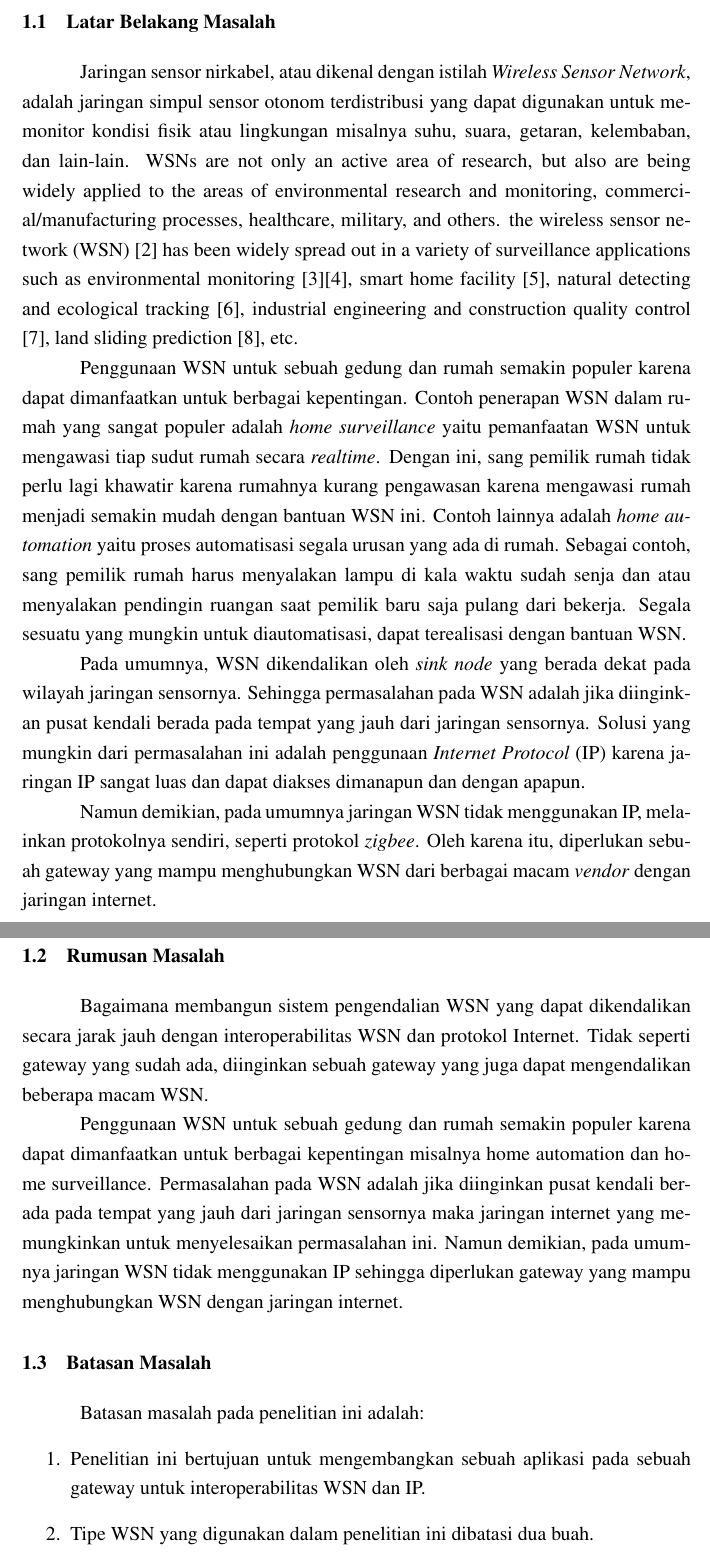
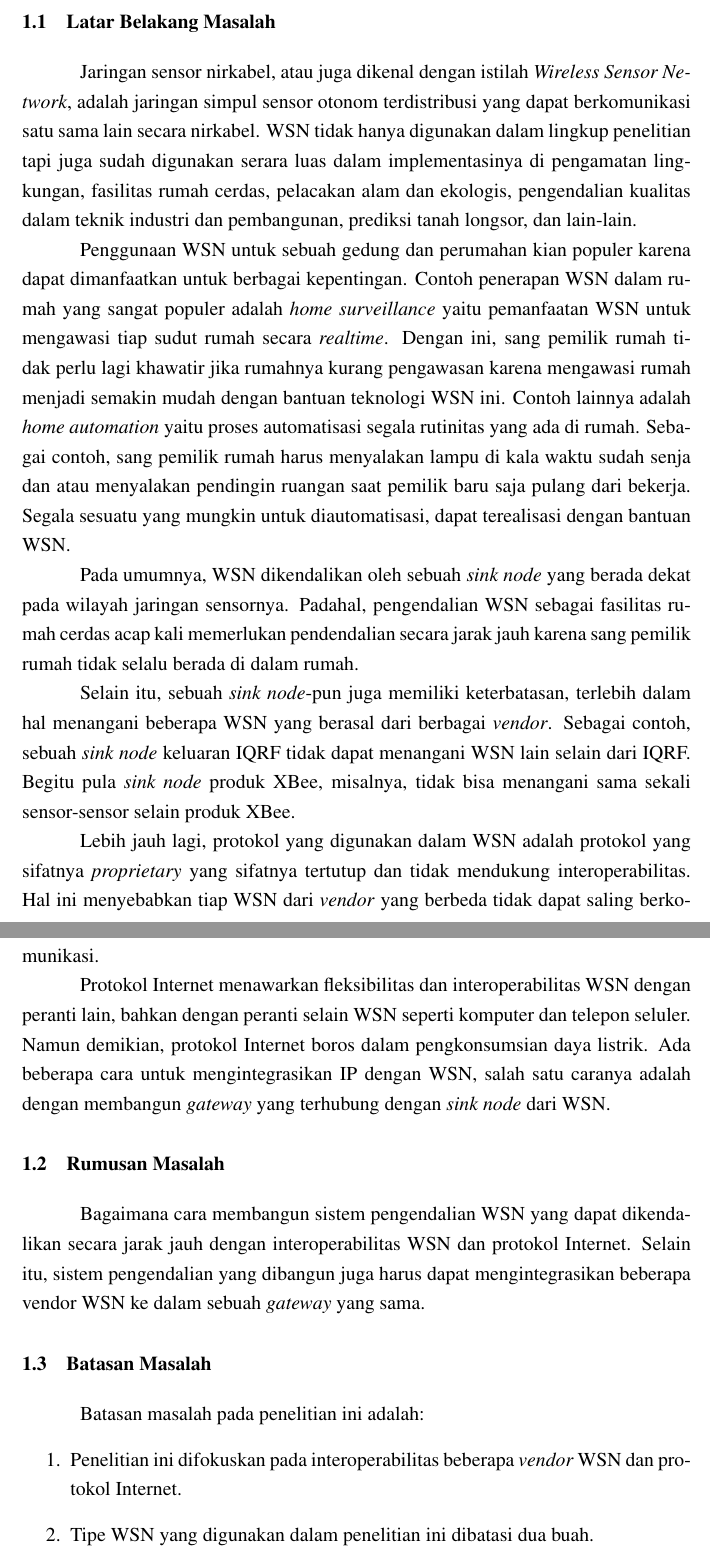
Before and after one commit to gtrdp/template-skripsi, a LaTeX thesis (guntur-skripsi.tex, which reads bab1.tex): two parts of pages 16 and 17 of 64, joined at a grey line, cut so that both start at the same text. Compiled offline with pdfLaTeX.

Commit message:
BAB I OK

```diff
--- a/bab1.tex
+++ b/bab1.tex
@@ -6,26 +6,26 @@
 \chapter{LATAR BELAKANG}
 
 \section{Latar Belakang Masalah}
-Jaringan sensor nirkabel, atau dikenal dengan istilah \emph{Wireless Sensor Network}, adalah jaringan simpul sensor otonom terdistribusi yang dapat digunakan untuk memonitor kondisi fisik atau lingkungan misalnya suhu, suara, getaran, kelembaban, dan lain-lain.
-WSNs are not only an active area of research, but also are being widely applied to the areas of environmental research and monitoring, commercial/manufacturing processes, healthcare, military, and others.
-the wireless sensor network (WSN) [2] has been widely spread out in a variety of surveillance applications such as environmental monitoring [3][4], smart home facility [5], natural detecting and ecological tracking [6], industrial engineering and construction quality control [7], land sliding prediction [8], etc.
+Jaringan sensor nirkabel, atau juga dikenal dengan istilah \emph{Wireless Sensor Network}, adalah jaringan simpul sensor otonom terdistribusi yang dapat berkomunikasi satu sama lain secara nirkabel. WSN tidak hanya digunakan dalam lingkup penelitian tapi juga sudah digunakan serara luas dalam implementasinya di pengamatan lingkungan, fasilitas rumah cerdas, pelacakan alam dan ekologis, pengendalian kualitas dalam teknik industri dan pembangunan, prediksi tanah longsor, dan lain-lain.
 
-Penggunaan WSN untuk sebuah gedung dan rumah semakin populer karena dapat dimanfaatkan untuk berbagai kepentingan. Contoh penerapan WSN dalam rumah yang sangat populer adalah \emph{home surveillance} yaitu pemanfaatan WSN untuk mengawasi tiap sudut rumah secara \emph{realtime}. Dengan ini, sang pemilik rumah tidak perlu lagi khawatir karena rumahnya kurang pengawasan karena mengawasi rumah menjadi semakin mudah dengan bantuan WSN ini. Contoh lainnya adalah \emph{home automation} yaitu proses automatisasi segala urusan yang ada di rumah. Sebagai contoh, sang pemilik rumah harus menyalakan lampu di kala waktu sudah senja dan atau menyalakan pendingin ruangan saat pemilik baru saja pulang dari bekerja. Segala sesuatu yang mungkin untuk diautomatisasi, dapat terealisasi dengan bantuan WSN.
+Penggunaan WSN untuk sebuah gedung dan perumahan kian populer karena dapat dimanfaatkan untuk berbagai kepentingan. Contoh penerapan WSN dalam rumah yang sangat populer adalah \emph{home surveillance} yaitu pemanfaatan WSN untuk mengawasi tiap sudut rumah secara \emph{realtime}. Dengan ini, sang pemilik rumah tidak perlu lagi khawatir jika rumahnya kurang pengawasan karena mengawasi rumah menjadi semakin mudah dengan bantuan teknologi WSN ini. Contoh lainnya adalah \emph{home automation} yaitu proses automatisasi segala rutinitas yang ada di rumah. Sebagai contoh, sang pemilik rumah harus menyalakan lampu di kala waktu sudah senja dan atau menyalakan pendingin ruangan saat pemilik baru saja pulang dari bekerja. Segala sesuatu yang mungkin untuk diautomatisasi, dapat terealisasi dengan bantuan WSN.
 
-Pada umumnya, WSN dikendalikan oleh \emph{sink node} yang berada dekat pada wilayah jaringan sensornya. Sehingga permasalahan pada WSN adalah jika diinginkan pusat kendali berada pada tempat yang jauh dari jaringan sensornya. Solusi yang mungkin dari permasalahan ini adalah penggunaan \emph{Internet Protocol} (IP) karena jaringan IP sangat luas dan dapat diakses dimanapun dan dengan apapun.
+Pada umumnya, WSN dikendalikan oleh sebuah \emph{sink node} yang berada dekat pada wilayah jaringan sensornya. Padahal, pengendalian WSN sebagai fasilitas rumah cerdas acap kali memerlukan pendendalian secara jarak jauh karena sang pemilik rumah tidak selalu berada di dalam rumah.
 
-Namun demikian, pada umumnya jaringan WSN tidak menggunakan IP, melainkan protokolnya sendiri, seperti protokol \emph{zigbee}. Oleh karena itu, diperlukan sebuah gateway yang mampu menghubungkan WSN dari berbagai macam \emph{vendor} dengan jaringan internet.
+Selain itu, sebuah \emph{sink node}-pun juga memiliki keterbatasan, terlebih dalam hal menangani beberapa WSN yang berasal dari berbagai \emph{vendor}. Sebagai contoh, sebuah \emph{sink node} keluaran IQRF tidak dapat menangani WSN lain selain dari IQRF. Begitu pula \emph{sink node} produk XBee, misalnya, tidak bisa menangani sama sekali sensor-sensor selain produk XBee.
+
+Lebih jauh lagi, protokol yang digunakan dalam WSN adalah protokol yang sifatnya \emph{proprietary} yang sifatnya tertutup dan tidak mendukung interoperabilitas. Hal ini menyebabkan tiap WSN dari \emph{vendor} yang berbeda tidak dapat saling berkomunikasi.
+
+Protokol Internet menawarkan fleksibilitas dan interoperabilitas WSN dengan peranti lain, bahkan dengan peranti selain WSN seperti komputer dan telepon seluler. Namun demikian, protokol Internet boros dalam pengkonsumsian daya listrik. Ada beberapa cara untuk mengintegrasikan IP dengan WSN, salah satu caranya adalah dengan membangun \emph{gateway} yang terhubung dengan \emph{sink node} dari WSN.
 
 
 \section{Rumusan Masalah}
-Bagaimana membangun sistem pengendalian WSN yang dapat dikendalikan secara jarak jauh dengan interoperabilitas WSN dan protokol Internet. Tidak seperti gateway yang sudah ada, diinginkan sebuah gateway yang juga dapat mengendalikan beberapa macam WSN.
-
-Penggunaan WSN untuk sebuah gedung dan rumah semakin populer karena dapat dimanfaatkan untuk berbagai kepentingan misalnya home automation dan home surveillance. Permasalahan pada WSN adalah jika diinginkan pusat kendali berada pada tempat yang jauh dari jaringan sensornya maka jaringan internet yang memungkinkan untuk menyelesaikan permasalahan ini. Namun demikian, pada umumnya jaringan WSN tidak menggunakan IP sehingga diperlukan gateway yang mampu menghubungkan WSN dengan jaringan internet.
+Bagaimana cara membangun sistem pengendalian WSN yang dapat dikendalikan secara jarak jauh dengan interoperabilitas WSN dan protokol Internet. Selain itu, sistem pengendalian yang dibangun juga harus dapat mengintegrasikan beberapa vendor WSN ke dalam sebuah \emph{gateway} yang sama.
 
 
 \section{Batasan Masalah}
 Batasan masalah pada penelitian ini adalah:
 \begin{enumerate}
-\item Penelitian ini bertujuan untuk mengembangkan sebuah aplikasi pada sebuah gateway untuk interoperabilitas WSN dan IP.
+\item Penelitian ini difokuskan pada interoperabilitas beberapa \emph{vendor} WSN dan protokol Internet.
 \item Tipe WSN yang digunakan dalam penelitian ini dibatasi dua buah.
 \item Pengujian yang dilakukan hanya sebatas eksperimen dalam lingkup laboratorium.
```
Also changed, not shown: bab1.tex (7 more changed lines).
